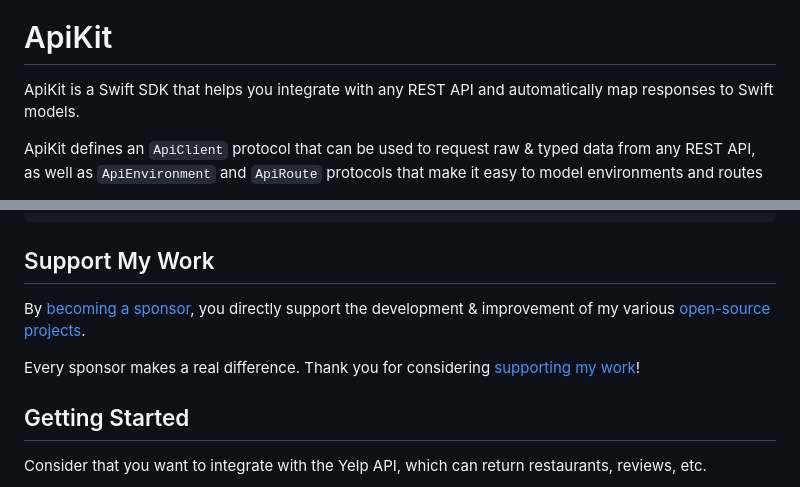
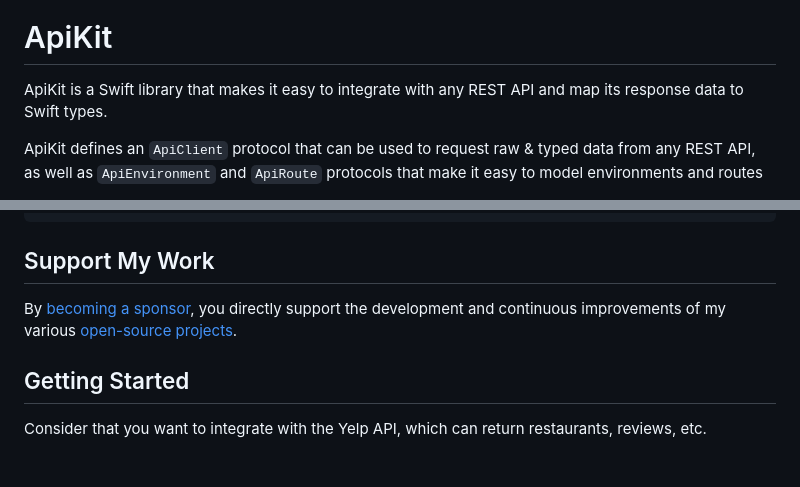
Before and after one commit to danielsaidi/ApiKit, a Markdown page: README.md, 2 parts joined by grey strips. Drawn GitHub-style; blank space fills up the shorter version.

Commit message:
Update documentation

```diff
--- a/README.md
+++ b/README.md
@@ -13,7 +13,7 @@
 
 # ApiKit
 
-ApiKit is a Swift SDK that helps you integrate with any REST API and automatically map responses to Swift models.
+ApiKit is a Swift library that makes it easy to integrate with any REST API and map its response data to Swift types.
 
 ApiKit defines an ``ApiClient`` protocol that can be used to request raw & typed data from any REST API, as well as ``ApiEnvironment`` and ``ApiRoute`` protocols that make it easy to model environments and routes
 
@@ -32,9 +32,7 @@ https://github.com/danielsaidi/ApiKit.git
 
 ## Support My Work
 
-By [becoming a sponsor][Sponsors], you directly support the development & improvement of my various [open-source projects][OpenSource].
-
-Every sponsor makes a real difference. Thank you for considering [supporting my work][Sponsors]!
+By [becoming a sponsor][Sponsors], you directly support the development and continuous improvements of my various [open-source projects][OpenSource].
 
 
 
```
Also changed, not shown: 1 other file.
